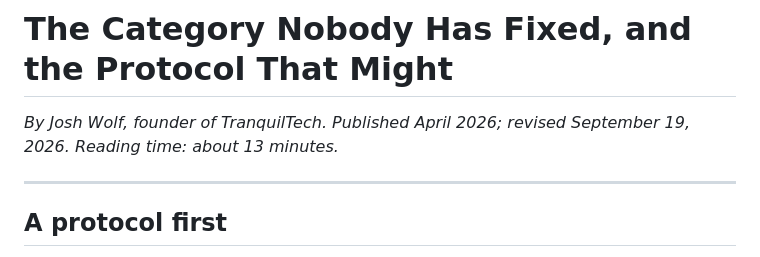
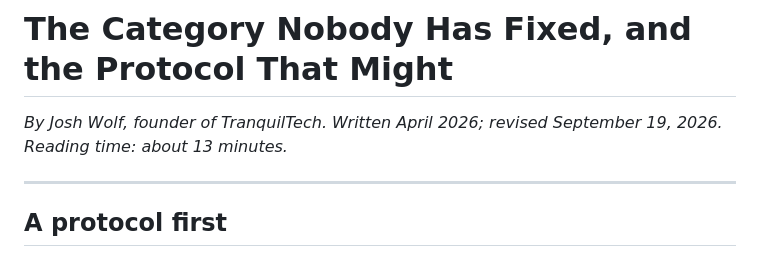
Before and after one commit to IntelliBotique/kindling, a Markdown page: docs/LAUNCH_ESSAY.md, the part around the change. Drawn GitHub-style.

Commit message:
docs(essay): Written April 2026
Co-Authored-By: Claude Opus 5 <noreply@anthropic.com>
Claude-Session: https://claude.ai/code/session_012yk2K9PvW2XAzcD3DUwD37

```diff
--- a/docs/LAUNCH_ESSAY.md
+++ b/docs/LAUNCH_ESSAY.md
@@ -1,6 +1,6 @@
 # The Category Nobody Has Fixed, and the Protocol That Might
 
-*By Josh Wolf, founder of TranquilTech. Published April 2026; revised September 19, 2026.*
+*By Josh Wolf, founder of TranquilTech. Written April 2026; revised September 19, 2026.*
 *Reading time: about 13 minutes.*
 
 ---
```
